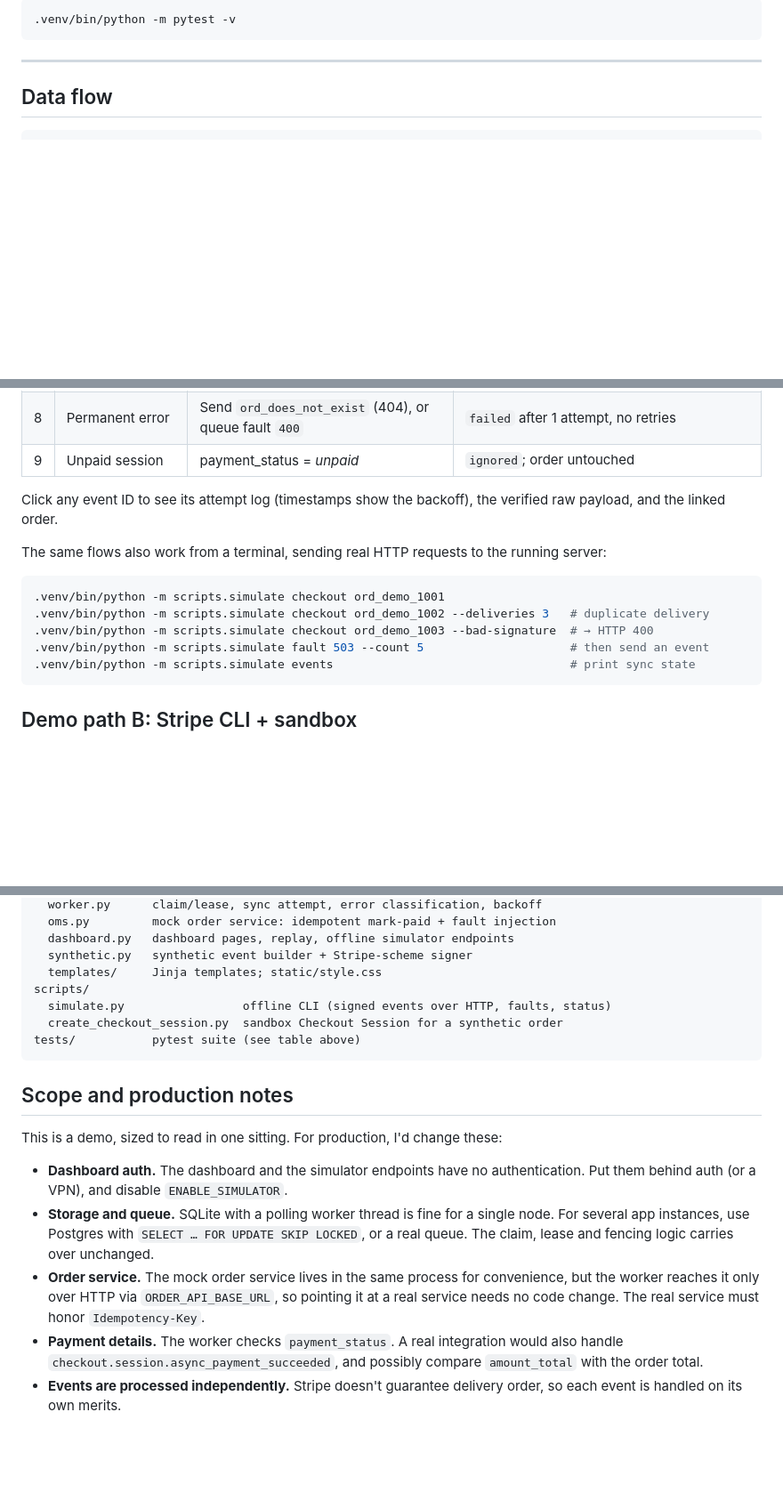
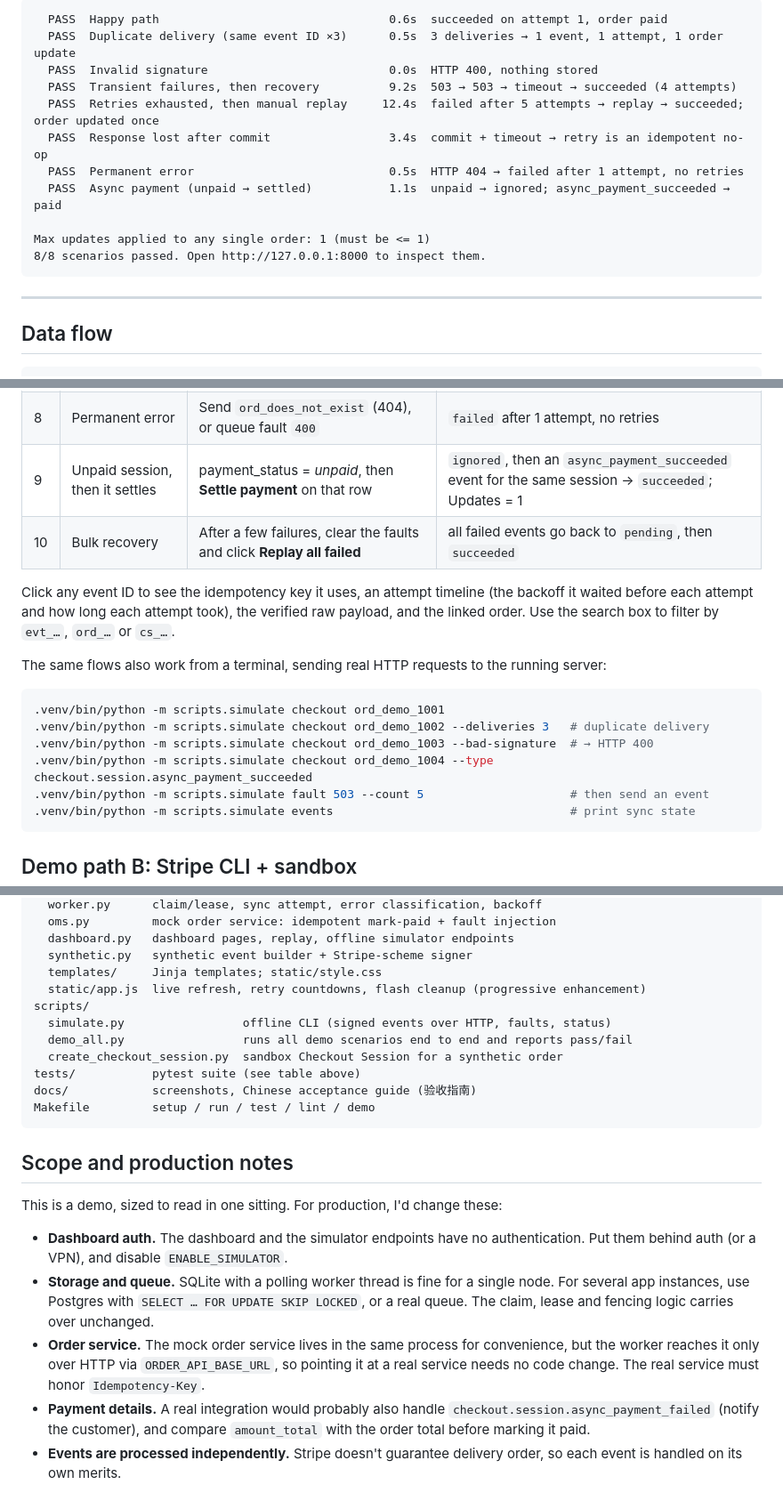
Before and after one commit to LIANGYIXUAN3335/webhook-sync-demo, a Markdown page: README.md, 3 parts joined by grey strips. Shown at 89% size. GitHub-like rendering; blank space fills up the shorter version.

````diff
--- a/README.md
+++ b/README.md
@@ -37,6 +64,16 @@ Run the tests:
 
-```bash
-.venv/bin/python -m pytest -v
+```
+  PASS  Happy path                                 0.6s  succeeded on attempt 1, order paid
+  PASS  Duplicate delivery (same event ID ×3)      0.5s  3 deliveries → 1 event, 1 attempt, 1 order update
+  PASS  Invalid signature                          0.0s  HTTP 400, nothing stored
+  PASS  Transient failures, then recovery          9.2s  503 → 503 → timeout → succeeded (4 attempts)
+  PASS  Retries exhausted, then manual replay     12.4s  failed after 5 attempts → replay → succeeded; order updated once
+  PASS  Response lost after commit                 3.4s  commit + timeout → retry is an idempotent no-op
+  PASS  Permanent error                            0.5s  HTTP 404 → failed after 1 attempt, no retries
+  PASS  Async payment (unpaid → settled)           1.1s  unpaid → ignored; async_payment_succeeded → paid
+
+Max updates applied to any single order: 1 (must be <= 1)
+8/8 scenarios passed. Open http://127.0.0.1:8000 to inspect them.
 ```
 
 ---
@@ -136,10 +177,12 @@ over.
 | 6 | Manual replay | Click **Replay** on the failed event | `pending` → `succeeded`, "replayed ×1", total attempts (6); Updates = 1 |
 | 7 | Lost response | Fault: `timeout_after_commit`; send `ord_demo_1004` | first attempt times out but the order is already paid; retry ends as an idempotent no-op; Updates = 1 |
 | 8 | Permanent error | Send `ord_does_not_exist` (404), or queue fault `400` | `failed` after 1 attempt, no retries |
-| 9 | Unpaid session | payment_status = *unpaid* | `ignored`; order untouched |
+| 9 | Unpaid session, then it settles | payment_status = *unpaid*, then **Settle payment** on that row | `ignored`, then an `async_payment_succeeded` event for the same session → `succeeded`; Updates = 1 |
+| 10 | Bulk recovery | After a few failures, clear the faults and click **Replay all failed** | all failed events go back to `pending`, then `succeeded` |
 
-Click any event ID to see its attempt log (timestamps show the backoff), the verified raw
-payload, and the linked order.
+Click any event ID to see the idempotency key it uses, an attempt timeline (the backoff it
+waited before each attempt and how long each attempt took), the verified raw payload, and
+the linked order. Use the search box to filter by `evt_…`, `ord_…` or `cs_…`.
 
 The same flows also work from a terminal, sending real HTTP requests to the running server:
 
@@ -147,6 +190,7 @@ The same flows also work from a terminal, sending real HTTP requests to the runn
 .venv/bin/python -m scripts.simulate checkout ord_demo_1001
 .venv/bin/python -m scripts.simulate checkout ord_demo_1002 --deliveries 3   # duplicate delivery
 .venv/bin/python -m scripts.simulate checkout ord_demo_1003 --bad-signature  # → HTTP 400
+.venv/bin/python -m scripts.simulate checkout ord_demo_1004 --type checkout.session.async_payment_succeeded
 .venv/bin/python -m scripts.simulate fault 503 --count 5                     # then send an event
 .venv/bin/python -m scripts.simulate events                                  # print sync state
 ```
@@ -249,10 +299,14 @@ app/
   dashboard.py   dashboard pages, replay, offline simulator endpoints
   synthetic.py   synthetic event builder + Stripe-scheme signer
   templates/     Jinja templates; static/style.css
+  static/app.js  live refresh, retry countdowns, flash cleanup (progressive enhancement)
 scripts/
   simulate.py                 offline CLI (signed events over HTTP, faults, status)
+  demo_all.py                 runs all demo scenarios end to end and reports pass/fail
   create_checkout_session.py  sandbox Checkout Session for a synthetic order
 tests/           pytest suite (see table above)
+docs/            screenshots, Chinese acceptance guide (验收指南)
+Makefile         setup / run / test / lint / demo
 ```
 
 ## Scope and production notes
@@ -267,8 +321,8 @@ This is a demo, sized to read in one sitting. For production, I'd change these:
 - **Order service.** The mock order service lives in the same process for convenience,
   but the worker reaches it only over HTTP via `ORDER_API_BASE_URL`, so pointing it at a
   real service needs no code change. The real service must honor `Idempotency-Key`.
-- **Payment details.** The worker checks `payment_status`. A real integration would also
-  handle `checkout.session.async_payment_succeeded`, and possibly compare `amount_total`
-  with the order total.
+- **Payment details.** A real integration would probably also handle
+  `checkout.session.async_payment_failed` (notify the customer), and compare `amount_total`
+  with the order total before marking it paid.
 - **Events are processed independently.** Stripe doesn't guarantee delivery order, so
   each event is handled on its own merits.
````
Also changed, not shown: other parts of README.md (+47 -10 lines), docs/ACCEPTANCE.zh-CN.md (added, +66 -0 lines), docs/screenshots/dashboard.png (added), docs/screenshots/event-detail.png (added).
